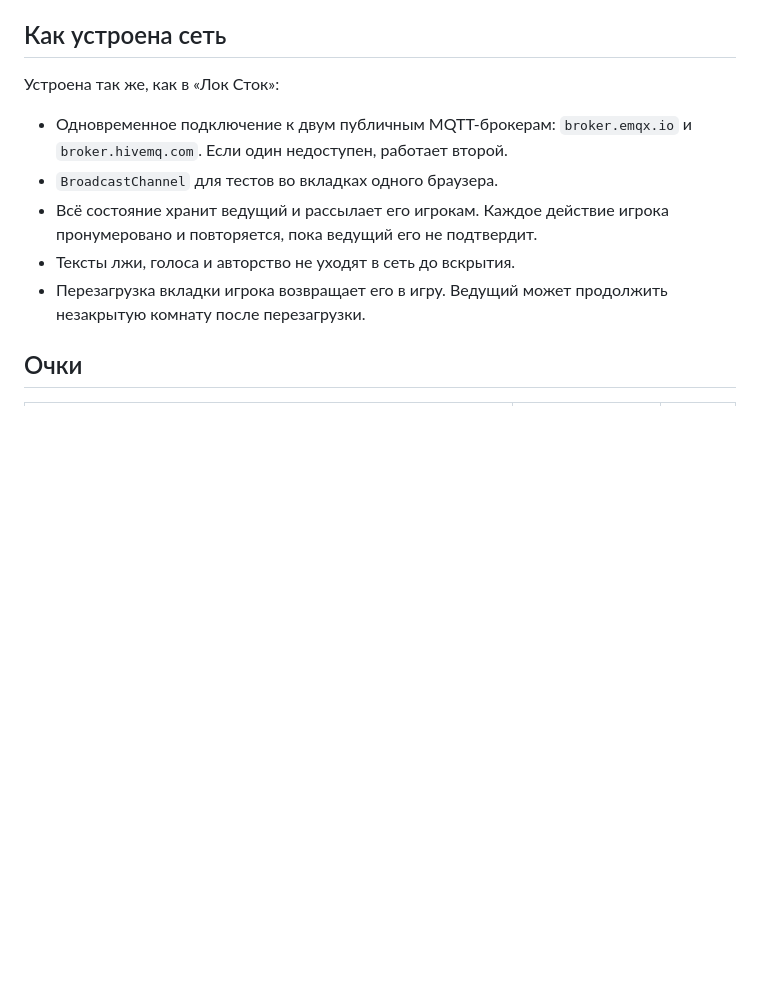
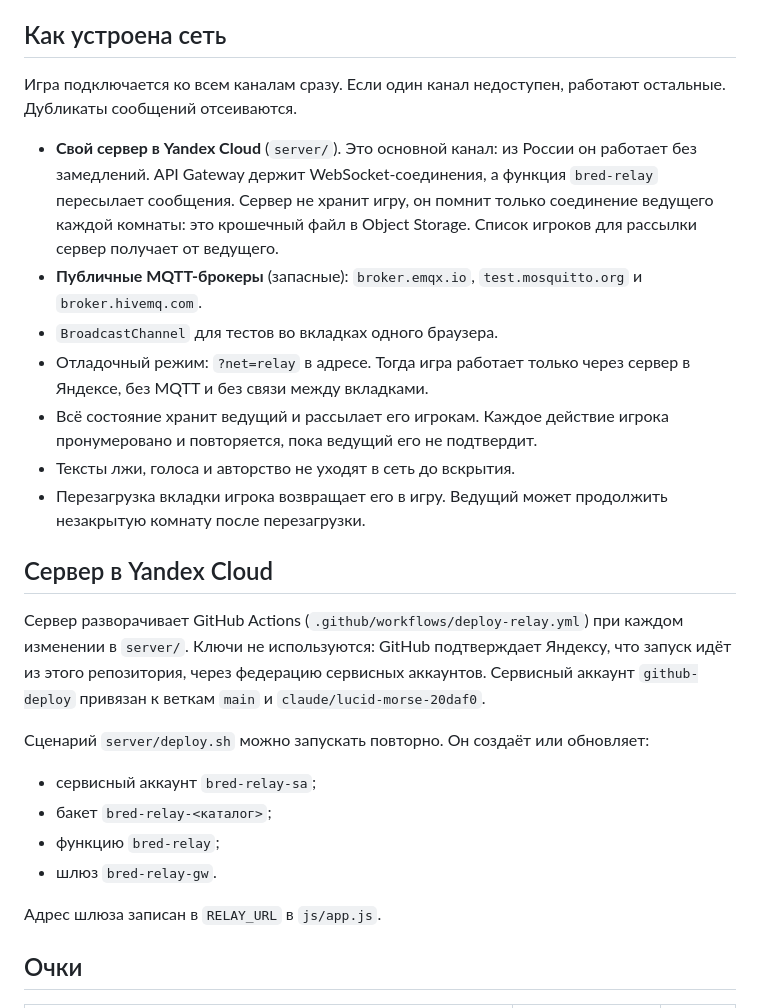
Before and after one commit to ZyablikTM/bredovuha-party, a Markdown page: README.md, the part around the change. Drawn GitHub-style; blank space fills up the shorter version.

Commit message:
README: как устроены связь и сервер в Яндексе
Co-Authored-By: Claude Opus 5.5 <noreply@anthropic.com>

```diff
--- a/README.md
+++ b/README.md
@@ -20,12 +20,26 @@
 
 ## Как устроена сеть
 
-Устроена так же, как в «Лок Сток»:
-- Одновременное подключение к двум публичным MQTT-брокерам: `broker.emqx.io` и `broker.hivemq.com`. Если один недоступен, работает второй.
+Игра подключается ко всем каналам сразу. Если один канал недоступен, работают остальные. Дубликаты сообщений отсеиваются.
+- **Свой сервер в Yandex Cloud** (`server/`). Это основной канал: из России он работает без замедлений. API Gateway держит WebSocket-соединения, а функция `bred-relay` пересылает сообщения. Сервер не хранит игру, он помнит только соединение ведущего каждой комнаты: это крошечный файл в Object Storage. Список игроков для рассылки сервер получает от ведущего.
+- **Публичные MQTT-брокеры** (запасные): `broker.emqx.io`, `test.mosquitto.org` и `broker.hivemq.com`.
 - `BroadcastChannel` для тестов во вкладках одного браузера.
+- Отладочный режим: `?net=relay` в адресе. Тогда игра работает только через сервер в Яндексе, без MQTT и без связи между вкладками.
 - Всё состояние хранит ведущий и рассылает его игрокам. Каждое действие игрока пронумеровано и повторяется, пока ведущий его не подтвердит.
 - Тексты лжи, голоса и авторство не уходят в сеть до вскрытия.
 - Перезагрузка вкладки игрока возвращает его в игру. Ведущий может продолжить незакрытую комнату после перезагрузки.
+
+## Сервер в Yandex Cloud
+
+Сервер разворачивает GitHub Actions (`.github/workflows/deploy-relay.yml`) при каждом изменении в `server/`. Ключи не используются: GitHub подтверждает Яндексу, что запуск идёт из этого репозитория, через федерацию сервисных аккаунтов. Сервисный аккаунт `github-deploy` привязан к веткам `main` и `claude/lucid-morse-20daf0`.
+
+Сценарий `server/deploy.sh` можно запускать повторно. Он создаёт или обновляет:
+- сервисный аккаунт `bred-relay-sa`;
+- бакет `bred-relay-<каталог>`;
+- функцию `bred-relay`;
+- шлюз `bred-relay-gw`.
+
+Адрес шлюза записан в `RELAY_URL` в `js/app.js`.
 
 ## Очки
 
```
